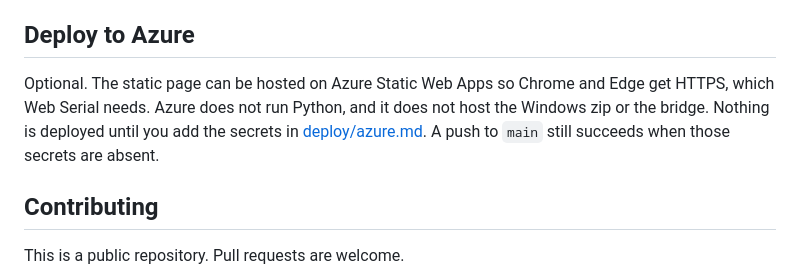
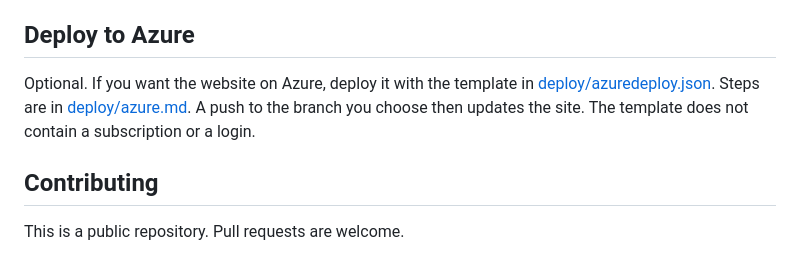
Before and after one commit to BeameX/RoboFables, a Markdown page: README.md, the part around the change. GitHub-like rendering.

Commit message:
Point Azure hosting at the template, not a workflow

```diff
--- a/README.md
+++ b/README.md
@@ -108,7 +108,7 @@ A downloaded project is JSON (`format: "robolab-project"`). It stores the Blockl
 
 ## Deploy to Azure
 
-Optional. The static page can be hosted on Azure Static Web Apps so Chrome and Edge get HTTPS, which Web Serial needs. Azure does not run Python, and it does not host the Windows zip or the bridge. Nothing is deployed until you add the secrets in [deploy/azure.md](deploy/azure.md). A push to `main` still succeeds when those secrets are absent.
+Optional. If you want the website on Azure, deploy it with the template in [deploy/azuredeploy.json](deploy/azuredeploy.json). Steps are in [deploy/azure.md](deploy/azure.md). A push to the branch you choose then updates the site. The template does not contain a subscription or a login.
 
 ## Contributing
 
```
